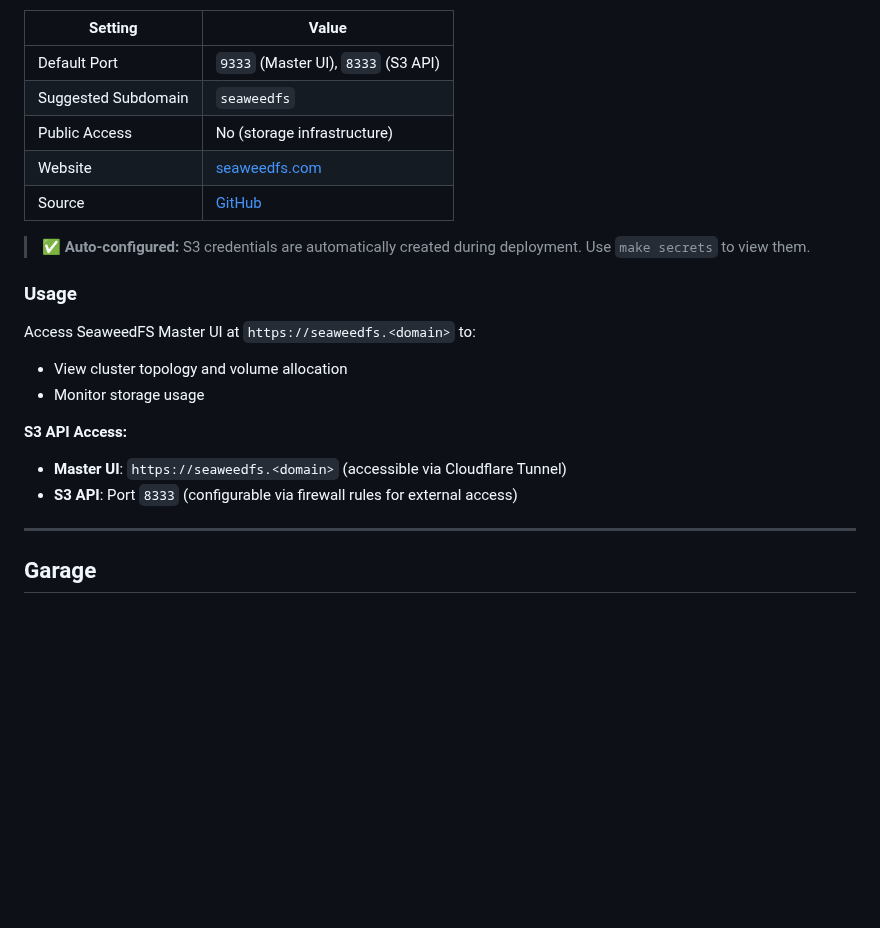
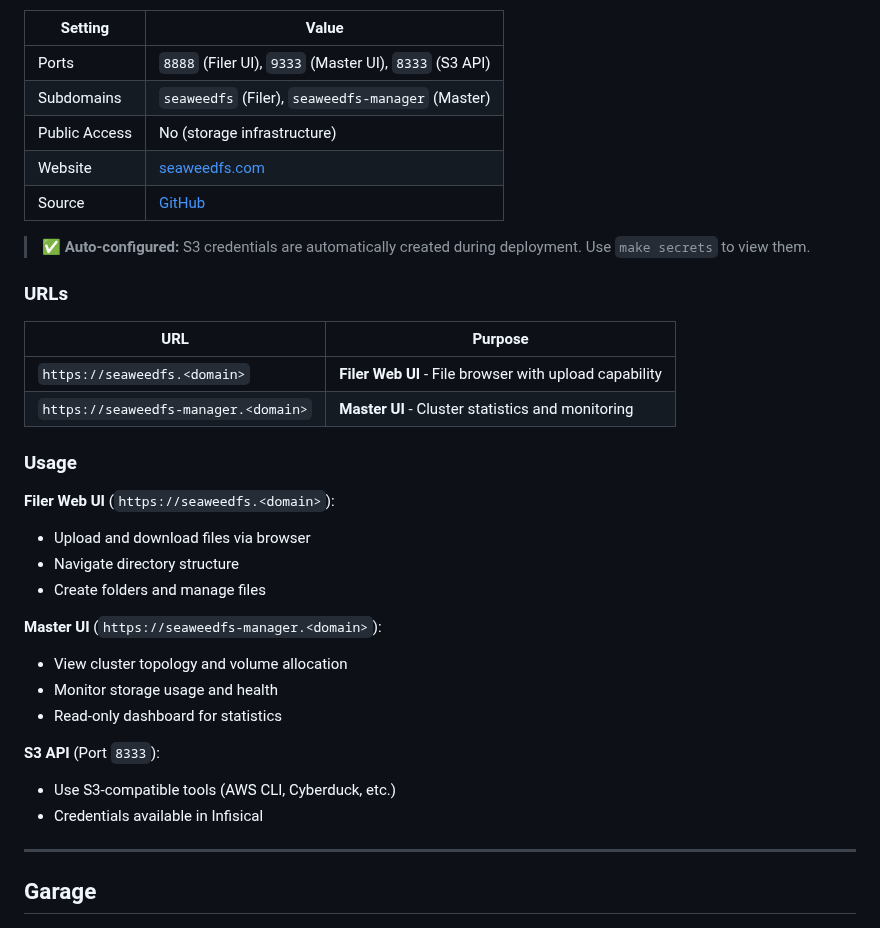
Before and after one commit to stefanko-ch/Nexus-Stack, a Markdown page: docs/stacks.md, the part around the change. Drawn GitHub-style; blank space fills up the shorter version.

Commit message:
docs: Update SeaweedFS documentation with new subdomains
- seaweedfs.<domain> now points to Filer Web UI (file browser)
- seaweedfs-manager.<domain> for Master UI (statistics)
- Updated docs/stacks.md with detailed URL table
- Updated README.md description

```diff
--- a/docs/stacks.md
+++ b/docs/stacks.md
@@ -1000,23 +1000,36 @@ SeaweedFS is a lightweight distributed object storage system with S3 API compati
 
 | Setting | Value |
 |---------|-------|
-| Default Port | `9333` (Master UI), `8333` (S3 API) |
-| Suggested Subdomain | `seaweedfs` |
+| Ports | `8888` (Filer UI), `9333` (Master UI), `8333` (S3 API) |
+| Subdomains | `seaweedfs` (Filer), `seaweedfs-manager` (Master) |
 | Public Access | No (storage infrastructure) |
 | Website | [seaweedfs.com](https://seaweedfs.com) |
 | Source | [GitHub](https://github.com/seaweedfs/seaweedfs) |
 
 > ✅ **Auto-configured:** S3 credentials are automatically created during deployment. Use `make secrets` to view them.
 
+### URLs
+
+| URL | Purpose |
+|-----|---------|
+| `https://seaweedfs.<domain>` | **Filer Web UI** - File browser with upload capability |
+| `https://seaweedfs-manager.<domain>` | **Master UI** - Cluster statistics and monitoring |
+
 ### Usage
 
-Access SeaweedFS Master UI at `https://seaweedfs.<domain>` to:
+**Filer Web UI** (`https://seaweedfs.<domain>`):
+- Upload and download files via browser
+- Navigate directory structure
+- Create folders and manage files
+
+**Master UI** (`https://seaweedfs-manager.<domain>`):
 - View cluster topology and volume allocation
-- Monitor storage usage
-
-**S3 API Access:**
-- **Master UI**: `https://seaweedfs.<domain>` (accessible via Cloudflare Tunnel)
-- **S3 API**: Port `8333` (configurable via firewall rules for external access)
+- Monitor storage usage and health
+- Read-only dashboard for statistics
+
+**S3 API** (Port `8333`):
+- Use S3-compatible tools (AWS CLI, Cyberduck, etc.)
+- Credentials available in Infisical
 
 ---
 
```
Also changed, not shown: README.md (+1 -1 lines).
